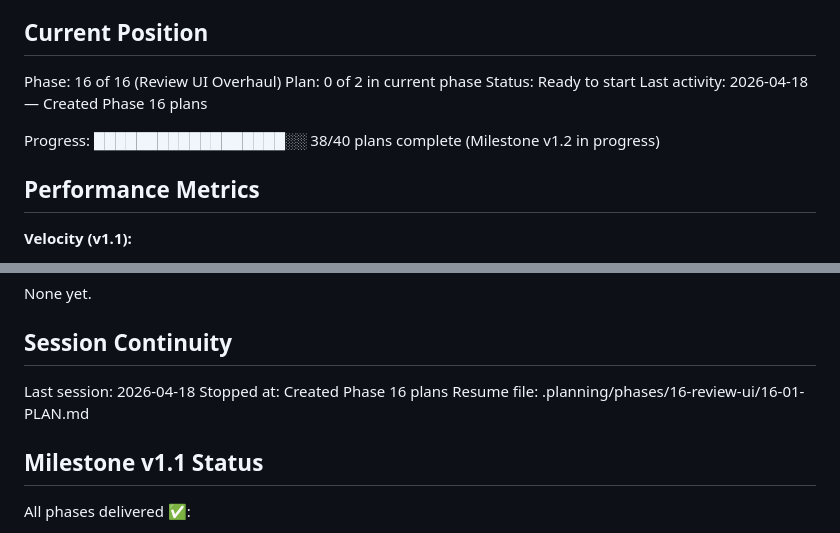
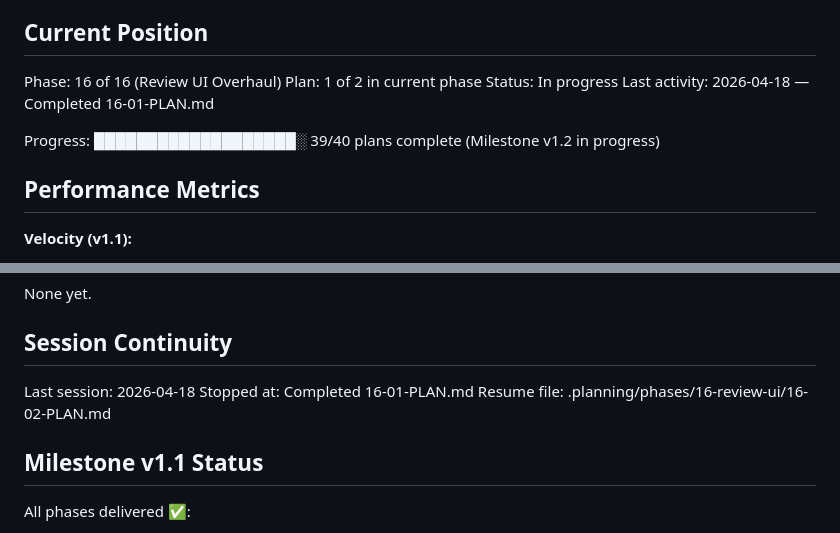
Before and after one commit to cweim/Sprout_eats, a Markdown page: .planning/STATE.md, 2 parts joined by grey strips. Drawn GitHub-style.

Commit message:
docs(16-01): complete layout restructure plan
Tasks completed: 5/5
- Restructure header (title group + subtitle)
- Flip Overall before Dishes
- Compact overall ratings (same row)
- Move share to footer
- Remove photo section label

SUMMARY: .planning/phases/16-review-ui/16-01-SUMMARY.md

Co-Authored-By: Claude Opus 4.5 <noreply@anthropic.com>

```diff
--- a/.planning/STATE.md
+++ b/.planning/STATE.md
@@ -10,11 +10,11 @@ See: .planning/PROJECT.md (updated 2026-03-31)
 ## Current Position
 
 Phase: 16 of 16 (Review UI Overhaul)
-Plan: 0 of 2 in current phase
-Status: Ready to start
-Last activity: 2026-04-18 — Created Phase 16 plans
+Plan: 1 of 2 in current phase
+Status: In progress
+Last activity: 2026-04-18 — Completed 16-01-PLAN.md
 
-Progress: ██████████████████░░ 38/40 plans complete (Milestone v1.2 in progress)
+Progress: ███████████████████░ 39/40 plans complete (Milestone v1.2 in progress)
 
 ## Performance Metrics
 
@@ -77,8 +77,8 @@ None yet.
 ## Session Continuity
 
 Last session: 2026-04-18
-Stopped at: Created Phase 16 plans
-Resume file: .planning/phases/16-review-ui/16-01-PLAN.md
+Stopped at: Completed 16-01-PLAN.md
+Resume file: .planning/phases/16-review-ui/16-02-PLAN.md
 
 ## Milestone v1.1 Status
 
```
Also changed, not shown: other parts of .planning/STATE.md (+1 -1 lines), .planning/ROADMAP.md (+2 -2 lines), 1 other file.
